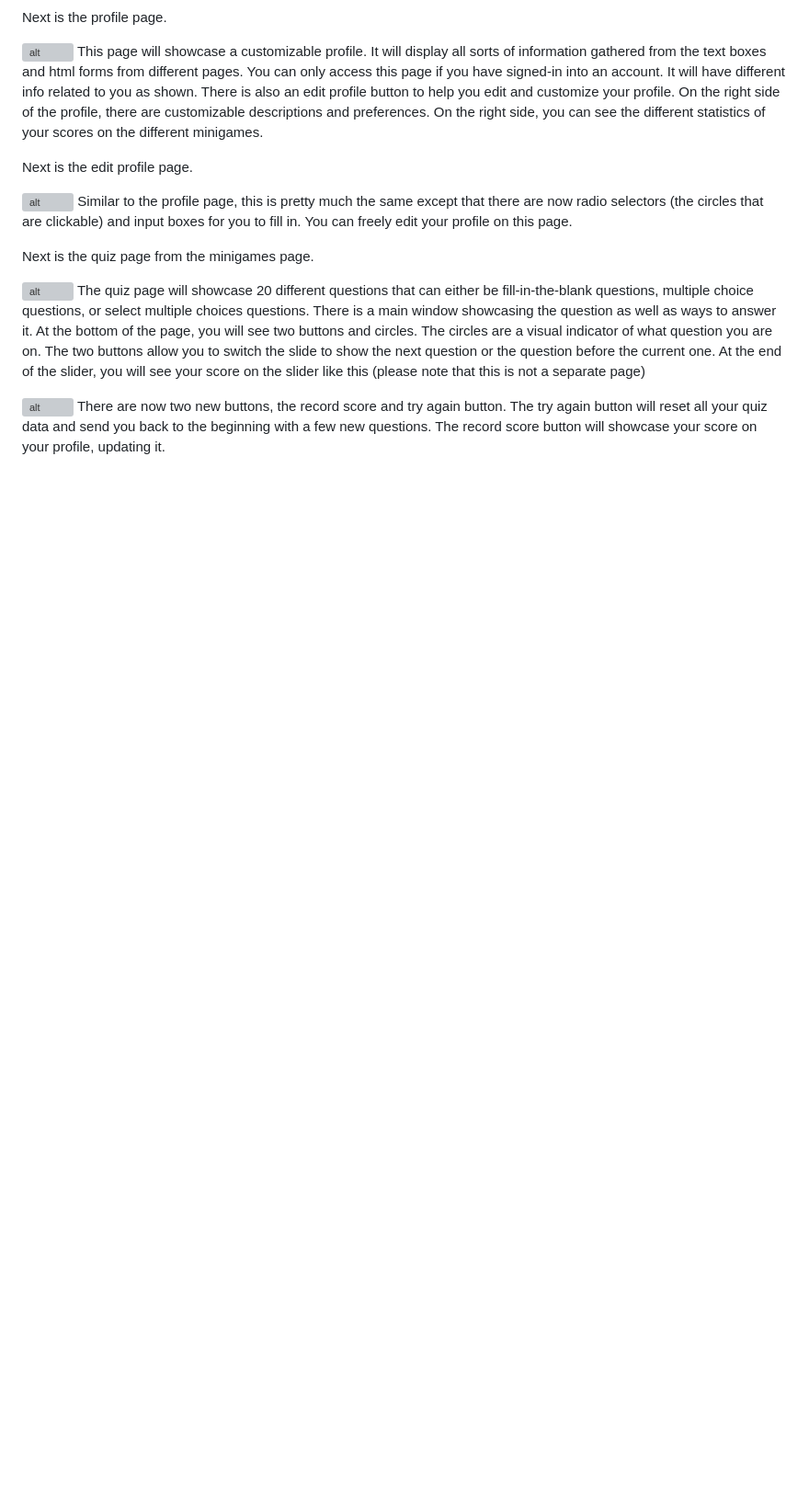
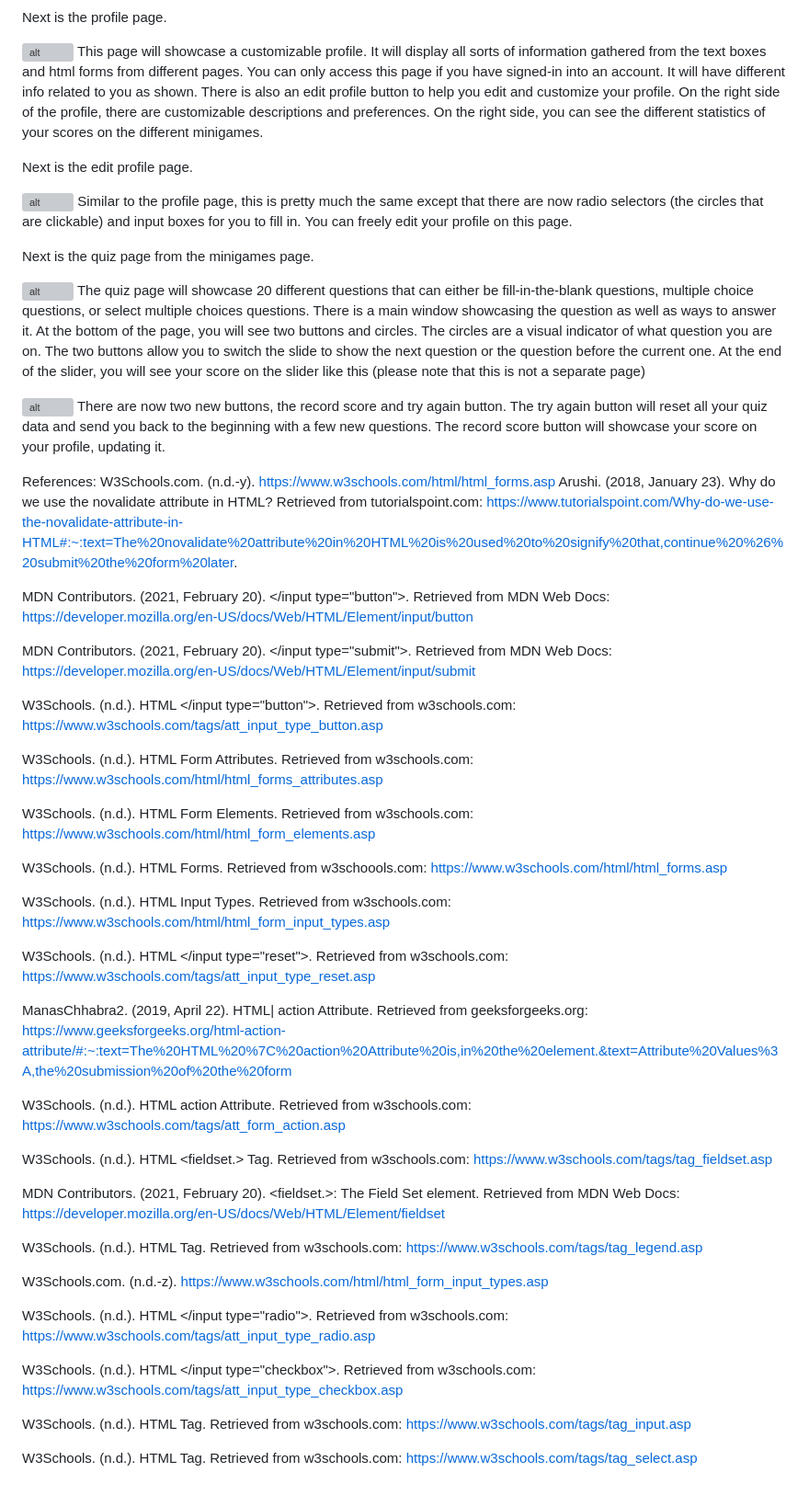
Before and after one commit to BATOIsaiahGaelD/WDProjLithiumBatoDayag, a Markdown page: README.md, the part around the change. Shown at 92% size. Drawn GitHub-style; blank space fills up the shorter version; grey boxes are pictures that could not be loaded.

```diff
--- a/README.md
+++ b/README.md
@@ -87,3 +87,43 @@ The quiz page will showcase 20 different questions that can either be fill-in-th
 
 ![alt](/assets/Wireframe_quiz_score.png)
 There are now two new buttons, the record score and try again button. The try again button will reset all your quiz data and send you back to the beginning with a few new questions. The record score button will showcase your score on your profile, updating it.
+
+References: </br>
+W3Schools.com. (n.d.-y). https://www.w3schools.com/html/html_forms.asp
+Arushi. (2018, January 23). Why do we use the novalidate attribute in HTML? Retrieved from tutorialspoint.com: https://www.tutorialspoint.com/Why-do-we-use-the-novalidate-attribute-in-HTML#:~:text=The%20novalidate%20attribute%20in%20HTML%20is%20used%20to%20signify%20that,continue%20%26%20submit%20the%20form%20later.
+
+MDN Contributors. (2021, February 20). </input type="button">. Retrieved from MDN Web Docs: https://developer.mozilla.org/en-US/docs/Web/HTML/Element/input/button
+
+MDN Contributors. (2021, February 20). </input type="submit">. Retrieved from MDN Web Docs: https://developer.mozilla.org/en-US/docs/Web/HTML/Element/input/submit
+
+W3Schools. (n.d.). HTML </input type="button">. Retrieved from w3schools.com: https://www.w3schools.com/tags/att_input_type_button.asp
+
+W3Schools. (n.d.). HTML Form Attributes. Retrieved from w3schools.com: https://www.w3schools.com/html/html_forms_attributes.asp
+
+W3Schools. (n.d.). HTML Form Elements. Retrieved from w3schools.com: https://www.w3schools.com/html/html_form_elements.asp
+
+W3Schools. (n.d.). HTML Forms. Retrieved from w3schoools.com: https://www.w3schools.com/html/html_forms.asp
+
+W3Schools. (n.d.). HTML Input Types. Retrieved from w3schools.com: https://www.w3schools.com/html/html_form_input_types.asp
+
+W3Schools. (n.d.). HTML </input type="reset">. Retrieved from w3schools.com: https://www.w3schools.com/tags/att_input_type_reset.asp
+
+ManasChhabra2. (2019, April 22). HTML| action Attribute. Retrieved from geeksforgeeks.org: https://www.geeksforgeeks.org/html-action-attribute/#:~:text=The%20HTML%20%7C%20action%20Attribute%20is,in%20the%20element.&text=Attribute%20Values%3A,the%20submission%20of%20the%20form
+
+W3Schools. (n.d.). HTML <form> action Attribute. Retrieved from w3schools.com: https://www.w3schools.com/tags/att_form_action.asp
+
+W3Schools. (n.d.). HTML <fieldset.> Tag. Retrieved from w3schools.com: https://www.w3schools.com/tags/tag_fieldset.asp
+
+MDN Contributors. (2021, February 20). <fieldset.>: The Field Set element. Retrieved from MDN Web Docs: https://developer.mozilla.org/en-US/docs/Web/HTML/Element/fieldset
+
+W3Schools. (n.d.). HTML <legend> Tag. Retrieved from w3schools.com: https://www.w3schools.com/tags/tag_legend.asp
+
+W3Schools.com. (n.d.-z). https://www.w3schools.com/html/html_form_input_types.asp
+
+W3Schools. (n.d.). HTML </input type="radio">. Retrieved from w3schools.com: https://www.w3schools.com/tags/att_input_type_radio.asp
+
+W3Schools. (n.d.). HTML </input type="checkbox">. Retrieved from w3schools.com: https://www.w3schools.com/tags/att_input_type_checkbox.asp
+
+W3Schools. (n.d.). HTML </input> Tag. Retrieved from w3schools.com: https://www.w3schools.com/tags/tag_input.asp
+
+W3Schools. (n.d.). HTML </select> Tag. Retrieved from w3schools.com: https://www.w3schools.com/tags/tag_select.asp
```
